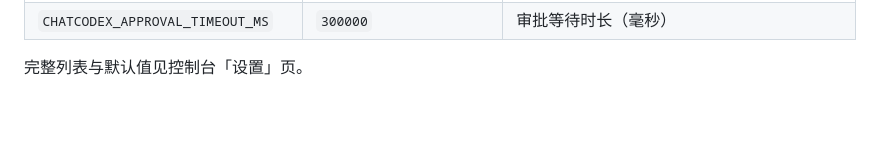
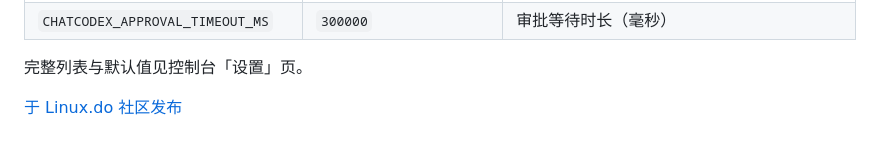
Before and after one commit to coolxll/ChatCodex, a Markdown page: README.md, the part around the change. Drawn GitHub-style; blank space fills up the shorter version.

Commit message:
add linux.do

```diff
--- a/README.md
+++ b/README.md
@@ -120,3 +120,5 @@ Linux/macOS：`$XDG_STATE_HOME/chatcodex/`），可用 `CHATCODEX_DATABASE_URL`
 | `CHATCODEX_APPROVAL_TIMEOUT_MS` | `300000` | 审批等待时长（毫秒） |
 
 完整列表与默认值见控制台「设置」页。
+
+[于 Linux.do 社区发布](https://linux.do)
```
